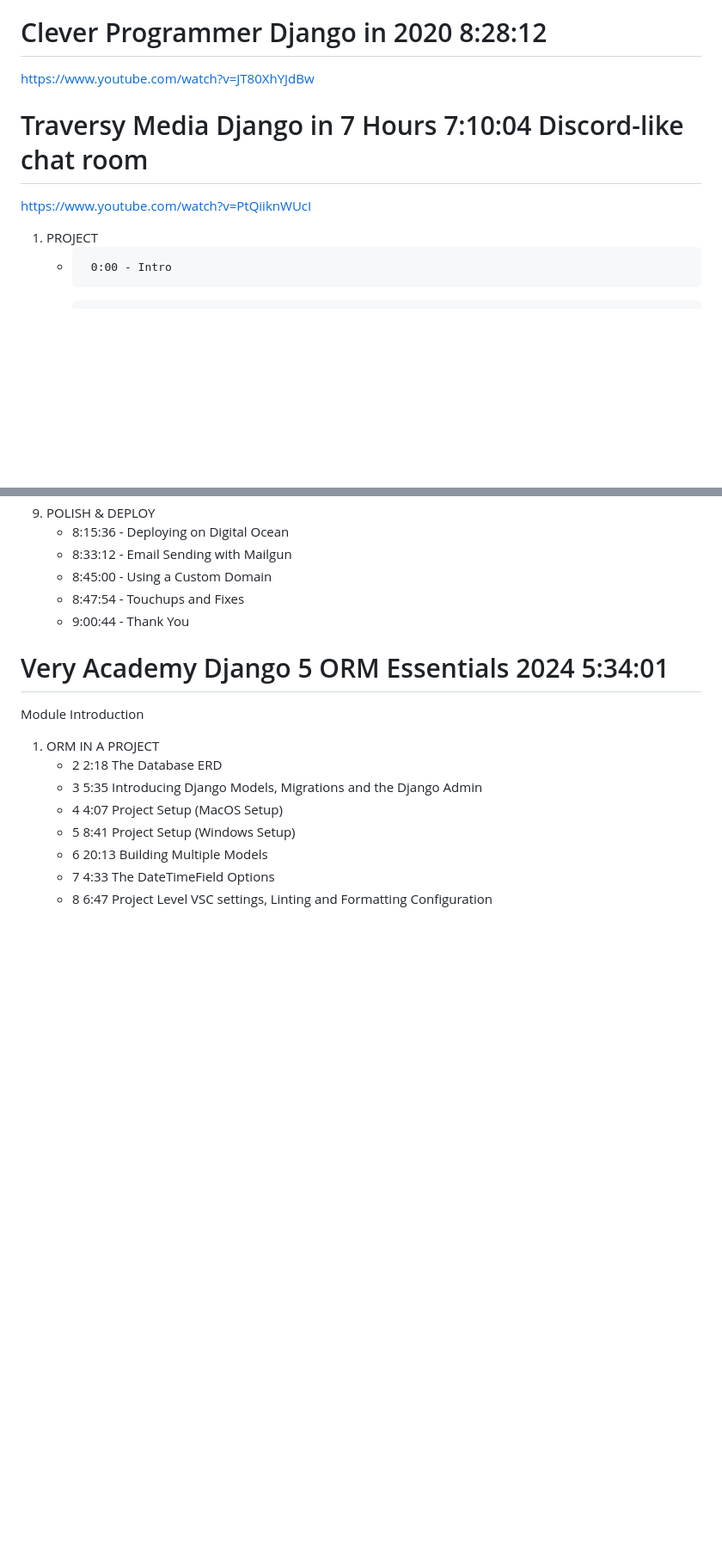
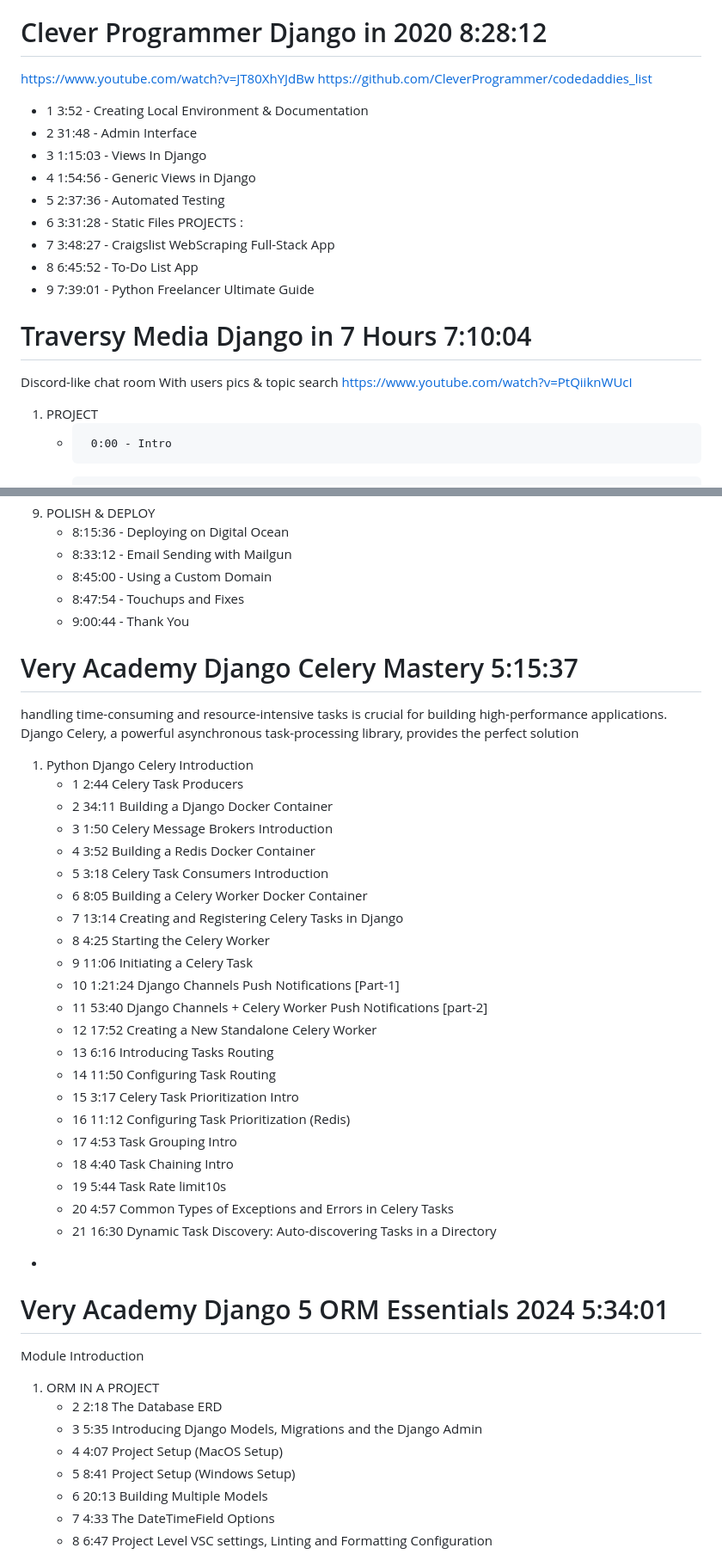
Before and after one commit to ArielLorusso/Python, a Markdown page: Django/COURSES.MD, 2 parts joined by grey strips. Shown: that part at 86% size. Drawn GitHub-style; blank space fills up the shorter version.

```diff
--- a/Django/COURSES.MD
+++ b/Django/COURSES.MD
@@ -341,9 +418,21 @@ https://www.youtube.com/watch?v=04L0BbAcCpQ
 
 # Clever Programmer         Django in 2020           8:28:12
 https://www.youtube.com/watch?v=JT80XhYJdBw
+https://github.com/CleverProgrammer/codedaddies_list
+* 1     3:52 - Creating Local Environment & Documentation
+* 2    31:48 - Admin Interface
+* 3  1:15:03 - Views In Django
+* 4  1:54:56 - Generic Views in Django
+* 5  2:37:36 - Automated Testing
+* 6  3:31:28 - Static Files
+    PROJECTS :
+* 7  3:48:27 - Craigslist WebScraping Full-Stack App
+* 8  6:45:52 - To-Do List App
+* 9  7:39:01 - Python Freelancer Ultimate Guide
 
-# Traversy Media            Django in 7 Hours        7:10:04    Discord-like chat room
 
+# Traversy Media            Django in 7 Hours        7:10:04
+Discord-like chat room With users pics & topic search
  https://www.youtube.com/watch?v=PtQiiknWUcI
 1) PROJECT
    *      0:00 - Intro
@@ -453,8 +542,36 @@ https://www.youtube.com/watch?v=PtQiiknWUcI
 
 
 
+# Very Academy      Django Celery Mastery           5:15:37
+
+handling time-consuming and resource-intensive tasks is crucial for building high-performance applications.
+Django Celery, a powerful asynchronous task-processing library, provides the perfect solution
+
+1) Python Django Celery Introduction
+   *  1      2:44   Celery Task Producers
+   *  2     34:11   Building a Django Docker Container
+   *  3      1:50   Celery Message Brokers Introduction
+   *  4      3:52   Building a Redis Docker Container
+   *  5      3:18   Celery Task Consumers Introduction
+   *  6      8:05   Building a Celery Worker Docker Container
+   *  7     13:14   Creating and Registering Celery Tasks in Django
+   *  8      4:25   Starting the Celery Worker
+   *  9     11:06   Initiating a Celery Task
+   * 10   1:21:24   Django Channels Push Notifications [Part-1]
+   * 11     53:40   Django Channels + Celery Worker Push Notifications [part-2]
+   * 12     17:52   Creating a New Standalone Celery Worker
+   * 13      6:16   Introducing Tasks Routing
+   * 14     11:50   Configuring Task Routing
+   * 15      3:17   Celery Task Prioritization Intro
+   * 16     11:12   Configuring Task Prioritization (Redis)
+   * 17      4:53   Task Grouping Intro
+   * 18      4:40   Task Chaining Intro
+   * 19      5:44   Task Rate limit10s
+   * 20      4:57   Common Types of Exceptions and Errors in Celery Tasks
+   * 21     16:30   Dynamic Task Discovery: Auto-discovering Tasks in a Directory
+*
+
 # Very Academy        Django 5 ORM Essentials 2024   5:34:01
-
 Module Introduction
 1) ORM IN A PROJECT
     *    2   2:18    The Database ERD
```
Also changed, not shown: other parts of Django/COURSES.MD (+134 -57 lines).
